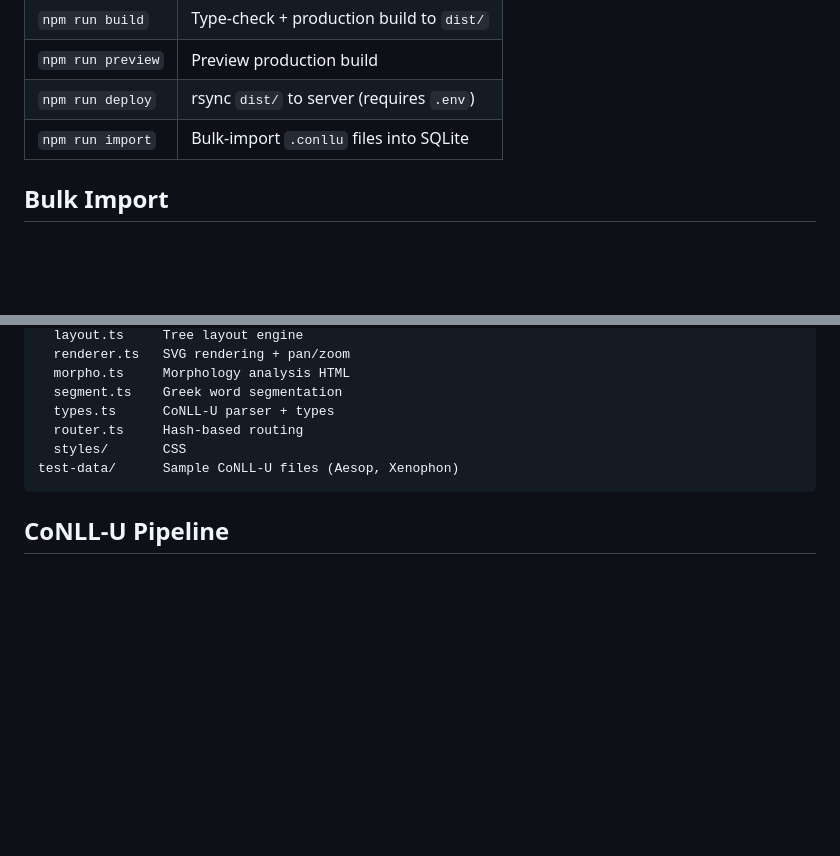
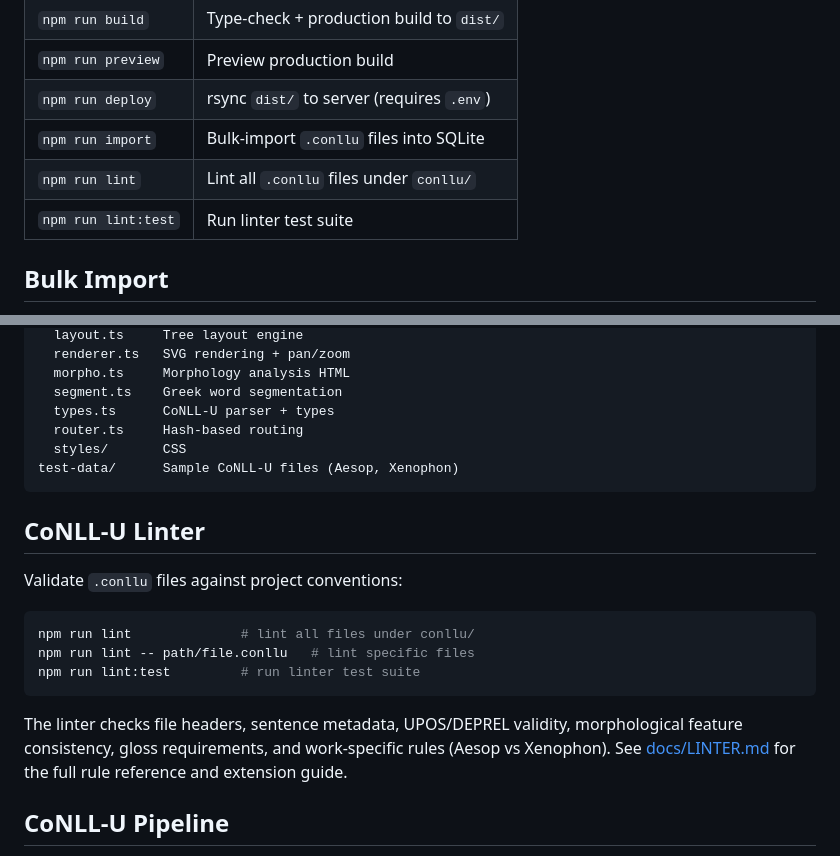
Before and after one commit to lyceum-quest/conllu-viz, a Markdown page: README.md, 2 parts joined by grey strips. GitHub-like rendering; blank space fills up the shorter version.

Commit message:
docs: add linter usage to README and dedicated LINTER.md

````diff
--- a/README.md
+++ b/README.md
@@ -32,6 +32,8 @@ Drop a `.conllu` file onto the page, or click **Open**. Sample files are in `tes
 | `npm run preview` | Preview production build |
 | `npm run deploy` | rsync `dist/` to server (requires `.env`) |
 | `npm run import` | Bulk-import `.conllu` files into SQLite |
+| `npm run lint` | Lint all `.conllu` files under `conllu/` |
+| `npm run lint:test` | Run linter test suite |
 
 ## Bulk Import
 
@@ -65,6 +67,18 @@ src/
 test-data/      Sample CoNLL-U files (Aesop, Xenophon)
 ```
 
+## CoNLL-U Linter
+
+Validate `.conllu` files against project conventions:
+
+```bash
+npm run lint              # lint all files under conllu/
+npm run lint -- path/file.conllu   # lint specific files
+npm run lint:test         # run linter test suite
+```
+
+The linter checks file headers, sentence metadata, UPOS/DEPREL validity, morphological feature consistency, gloss requirements, and work-specific rules (Aesop vs Xenophon). See [docs/LINTER.md](docs/LINTER.md) for the full rule reference and extension guide.
+
 ## CoNLL-U Pipeline
 
 The [docs/CONLLU.md](docs/CONLLU.md) guide covers how to add new Aesop fables to the project — from retrieving the Greek text through building, tagging, and validating CoNLL-U files. It includes:
````
Also changed, not shown: docs/LINTER.md (added, +122 -0 lines).
